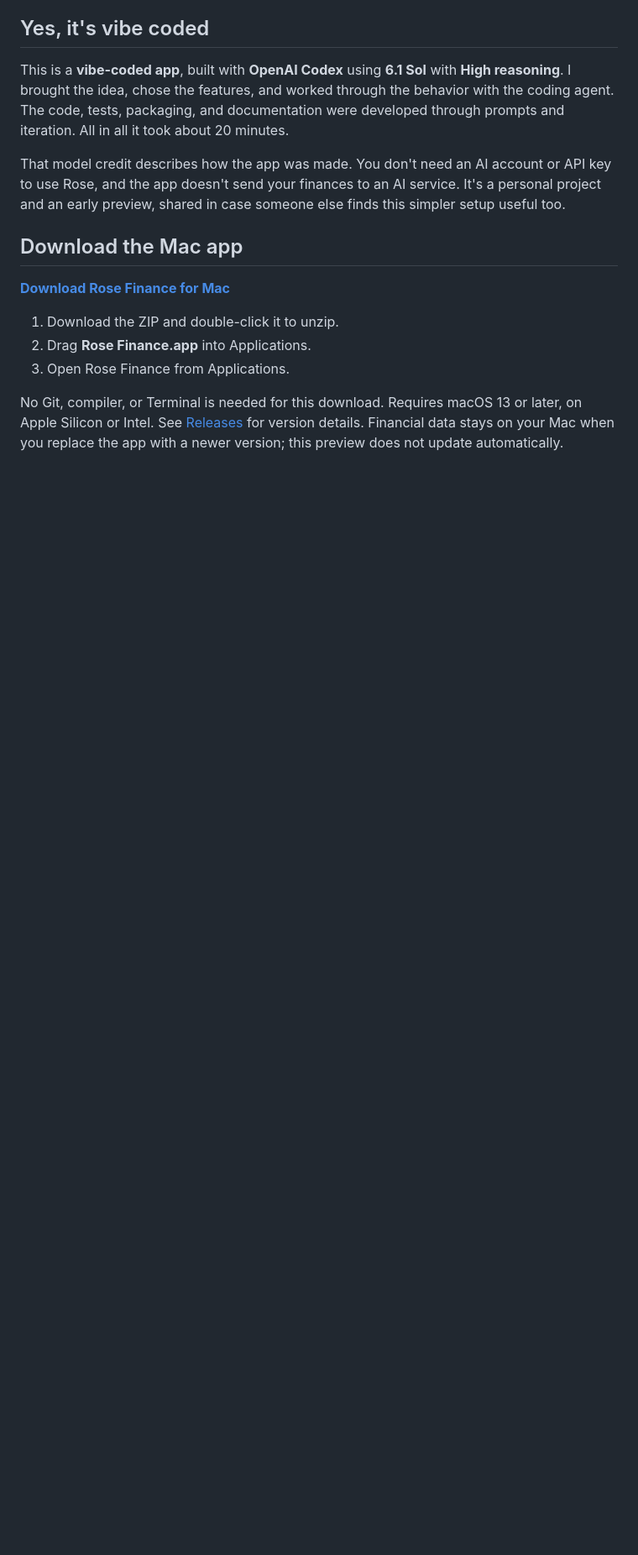
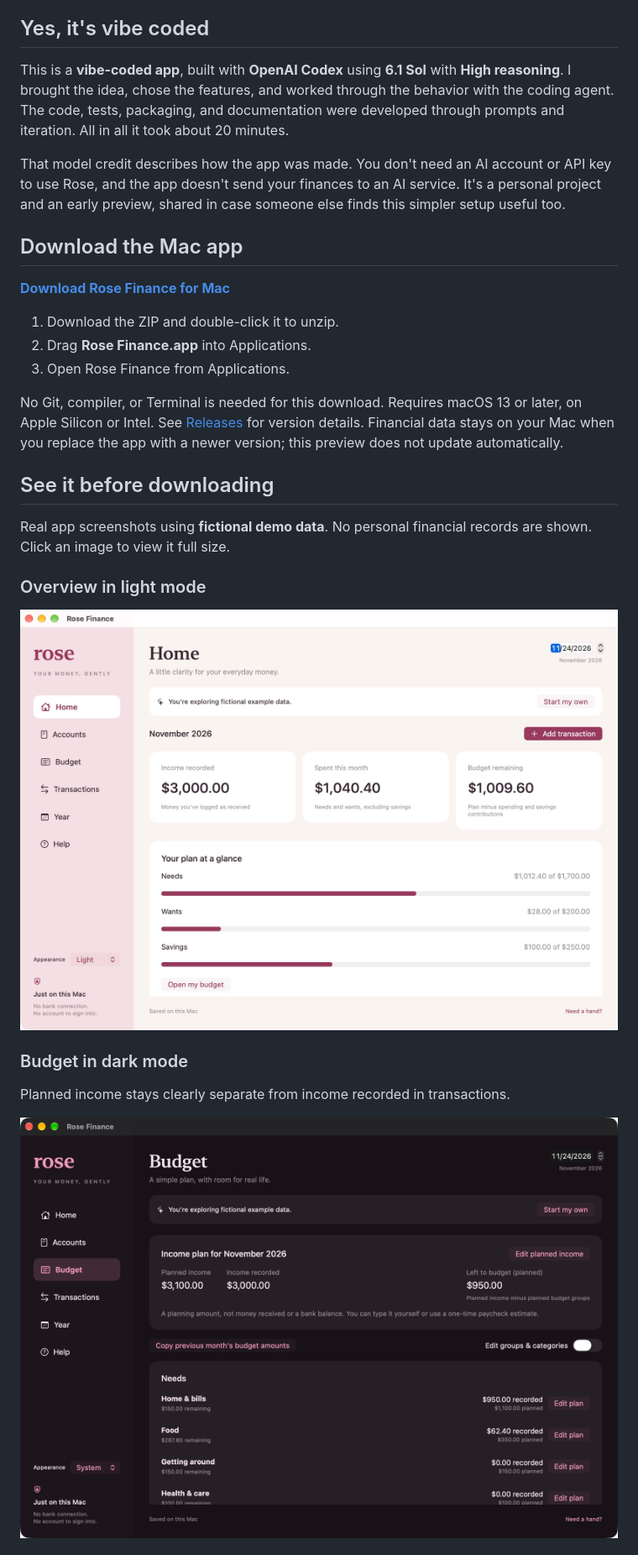
Before and after one commit to ajvalentino/rose-finance, a Markdown page: README.md, the part around one of its changes. Shown at 84% size. Drawn GitHub-style; pictures changed too: Assets/Screenshots/budget-dark.png (added), Assets/Screenshots/home-light.png (added); blank space fills up the shorter version.

Commit message:
Add monthly planned income estimator and README screenshot gallery

```diff
--- a/README.md
+++ b/README.md
@@ -43,3 +43,18 @@ later, on Apple Silicon or Intel. See [Releases](https://github.com/ajvalentino/
 for version details. Financial data stays on your Mac when you replace the app
 with a newer version; this preview does not update automatically.
 
+## See it before downloading
+
+Real app screenshots using **fictional demo data**. No personal financial
+records are shown. Click an image to view it full size.
+
+### Overview in light mode
+
+![Rose Finance Home in light mode with fictional income, spending, and budget totals](Assets/Screenshots/home-light.png)
+
+### Budget in dark mode
+
+Planned income stays clearly separate from income recorded in transactions.
+
+![Rose Finance Budget in dark mode showing planned income, recorded income, and planned money left to budget](Assets/Screenshots/budget-dark.png)
+
```
Also changed, not shown: other parts of README.md (+35 -0 lines), Assets/Screenshots/income-estimator.png (added), 5 other files.
